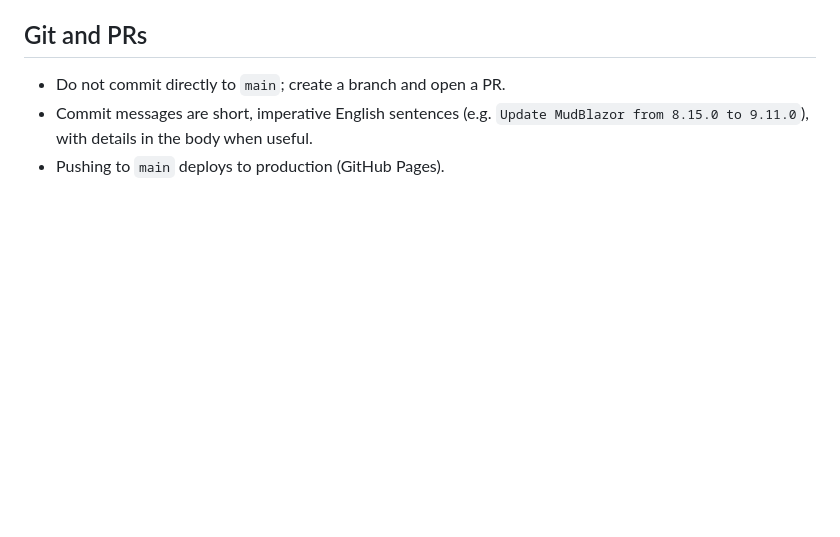
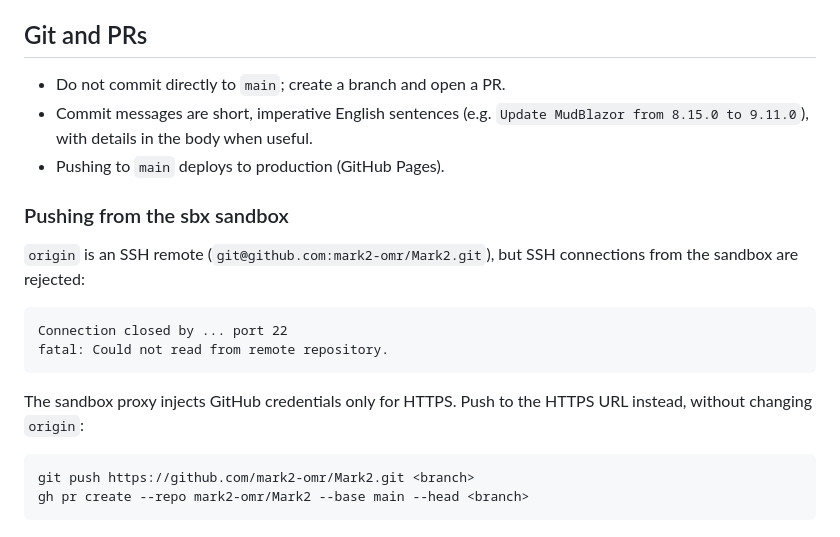
Before and after one commit to mark2-omr/Mark2, a Markdown page: AGENTS.md, the part around the change. GitHub-like rendering; blank space fills up the shorter version.

Commit message:
Document pushing over HTTPS from the sbx sandbox
Co-Authored-By: Claude Opus 5.5 <noreply@anthropic.com>

````diff
--- a/AGENTS.md
+++ b/AGENTS.md
@@ -87,3 +87,19 @@ Measured in an 8 GB sbx sandbox (no swap, 10 CPUs): the default build was killed
 - Do not commit directly to `main`; create a branch and open a PR.
 - Commit messages are short, imperative English sentences (e.g. `Update MudBlazor from 8.15.0 to 9.11.0`), with details in the body when useful.
 - Pushing to `main` deploys to production (GitHub Pages).
+
+### Pushing from the sbx sandbox
+
+`origin` is an SSH remote (`git@github.com:mark2-omr/Mark2.git`), but SSH connections from the sandbox are rejected:
+
+```
+Connection closed by ... port 22
+fatal: Could not read from remote repository.
+```
+
+The sandbox proxy injects GitHub credentials only for HTTPS. Push to the HTTPS URL instead, without changing `origin`:
+
+```sh
+git push https://github.com/mark2-omr/Mark2.git <branch>
+gh pr create --repo mark2-omr/Mark2 --base main --head <branch>
+```
````
